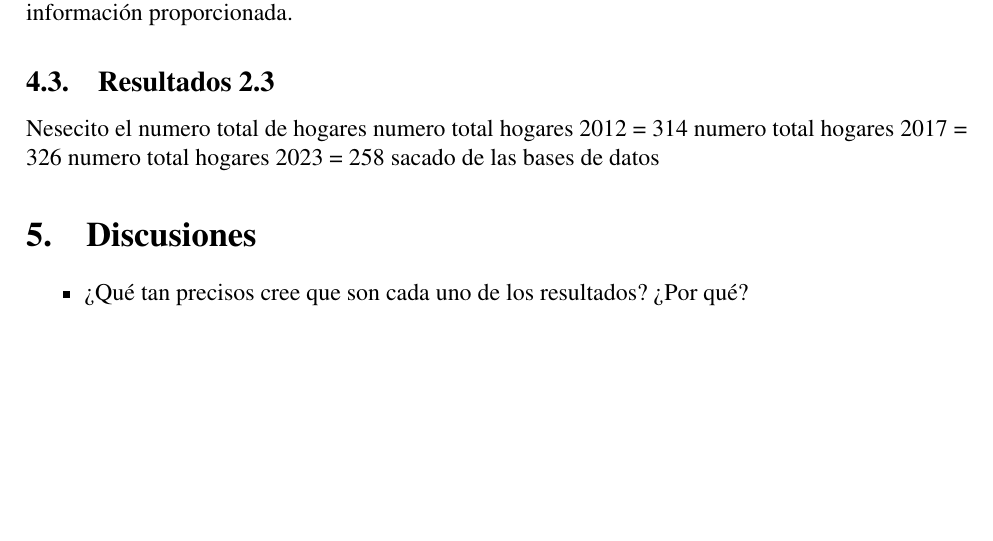
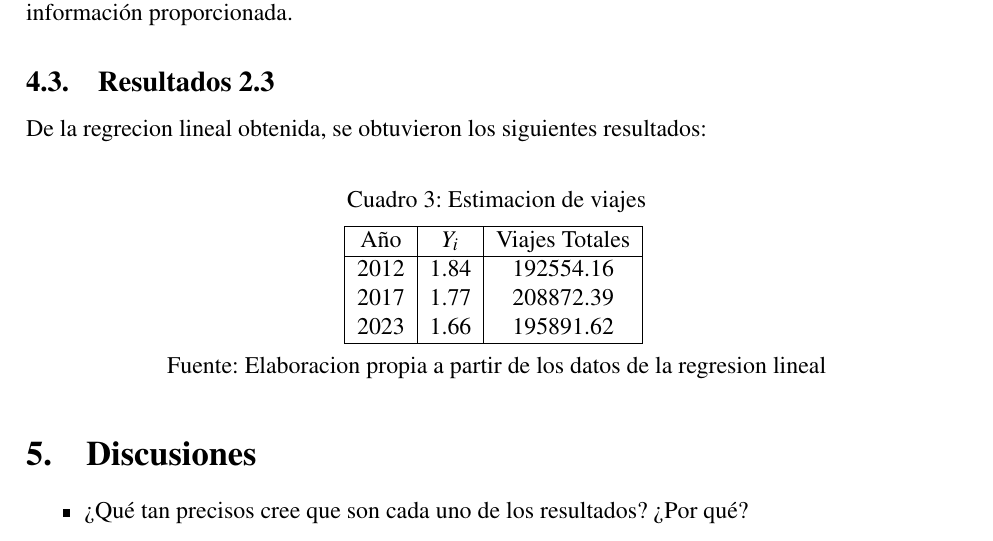
Before and after one commit to LukasWolff2002/TAREA_2_AUTITOS, a LaTeX document (INFORME/informe.tex): part of page 4 of 5, cut so that both start at the same text, the shorter picture padded with empty space. Compiled offline with pdfLaTeX.

Commit message:
avance resultados 2.3

```diff
--- a/INFORME/informe.tex
+++ b/INFORME/informe.tex
@@ -237,11 +237,26 @@ cantidad de hogares para los años 2017 y 2023 debido a la falta de información
 
 \subsection{Resultados 2.3}
 
-Nesecito el numero total de hogares
-numero total hogares 2012 = 314
-numero total hogares 2017 = 326
-numero total hogares 2023 = 258
-sacado de las bases de datos
+De la regrecion lineal obtenida, se obtuvieron los siguientes resultados:
+
+\begin{table}[H]
+    \centering
+    \caption{Estimacion de viajes}
+    \vspace{0.2cm}
+    \begin{tabular}{|c|c|c|}
+        \hline
+        Año & $Y_i$ & Viajes Totales \\
+        \hline
+        2012 & 1.84 & 192554.16\\
+        2017 & 1.77 & 208872.39\\
+        2023 & 1.66 & 195891.62\\
+        \hline
+    \end{tabular}
+    \vspace{0.2cm}
+    \\ Fuente: Elaboracion propia a partir de los datos de la regresion lineal
+\end{table}
+
+
 
 \section{Discusiones}
 
```
